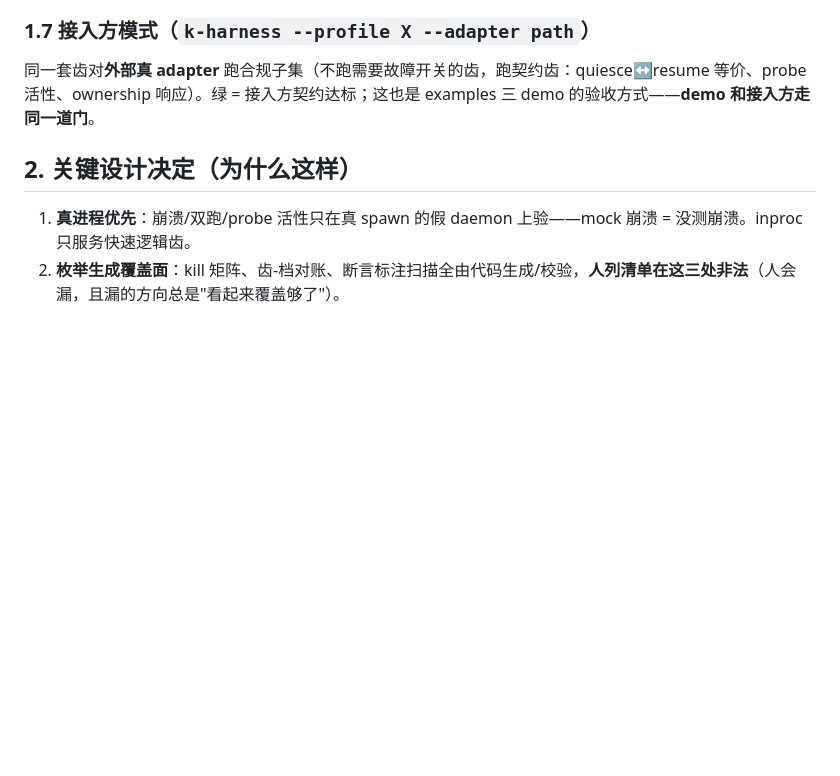
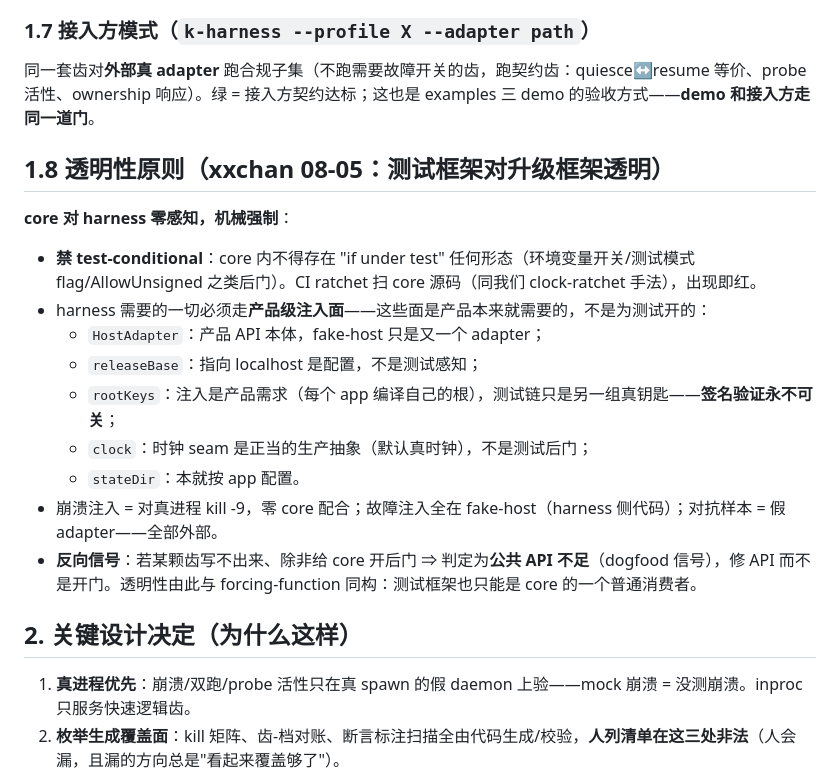
Before and after one commit to botiverse/k-carrier, a Markdown page: docs/harness-design.md, the part around the change. GitHub-like rendering; blank space fills up the shorter version.

Commit message:
harness transparency principle: core has zero test-awareness (CI ratchet); drop AllowUnsigned leak — tests always use a full test signing chain
Co-Authored-By: Claude Fable 5 <noreply@anthropic.com>
Signed-off-by: archer <archer@mail.build>

```diff
--- a/docs/harness-design.md
+++ b/docs/harness-design.md
@@ -69,6 +69,19 @@ harness 判定别人之前先判自己，三样本缺一不可：
 ### 1.7 接入方模式（`k-harness --profile X --adapter path`）
 同一套齿对**外部真 adapter** 跑合规子集（不跑需要故障开关的齿，跑契约齿：quiesce↔resume 等价、probe 活性、ownership 响应）。绿 = 接入方契约达标；这也是 examples 三 demo 的验收方式——**demo 和接入方走同一道门**。
 
+## 1.8 透明性原则（xxchan 08-05：测试框架对升级框架透明）
+
+**core 对 harness 零感知，机械强制**：
+- **禁 test-conditional**：core 内不得存在 "if under test" 任何形态（环境变量开关/测试模式 flag/AllowUnsigned 之类后门）。CI ratchet 扫 core 源码（同我们 clock-ratchet 手法），出现即红。
+- harness 需要的一切必须走**产品级注入面**——这些面是产品本来就需要的，不是为测试开的：
+  - `HostAdapter`：产品 API 本体，fake-host 只是又一个 adapter；
+  - `releaseBase`：指向 localhost 是配置，不是测试感知；
+  - `rootKeys`：注入是产品需求（每个 app 编译自己的根），测试链只是另一组真钥匙——**签名验证永不可关**；
+  - `clock`：时钟 seam 是正当的生产抽象（默认真时钟），不是测试后门；
+  - `stateDir`：本就按 app 配置。
+- 崩溃注入 = 对真进程 kill -9，零 core 配合；故障注入全在 fake-host（harness 侧代码）；对抗样本 = 假 adapter——全部外部。
+- **反向信号**：若某颗齿写不出来、除非给 core 开后门 ⇒ 判定为**公共 API 不足**（dogfood 信号），修 API 而不是开门。透明性由此与 forcing-function 同构：测试框架也只能是 core 的一个普通消费者。
+
 ## 2. 关键设计决定（为什么这样）
 1. **真进程优先**：崩溃/双跑/probe 活性只在真 spawn 的假 daemon 上验——mock 崩溃 = 没测崩溃。inproc 只服务快速逻辑齿。
 2. **枚举生成覆盖面**：kill 矩阵、齿-档对账、断言标注扫描全由代码生成/校验，**人列清单在这三处非法**（人会漏，且漏的方向总是"看起来覆盖够了"）。
```
Also changed, not shown: docs/test-plan.md (+1 -1 lines).
